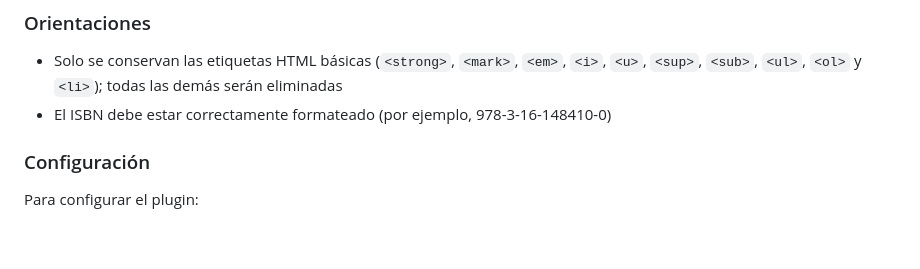
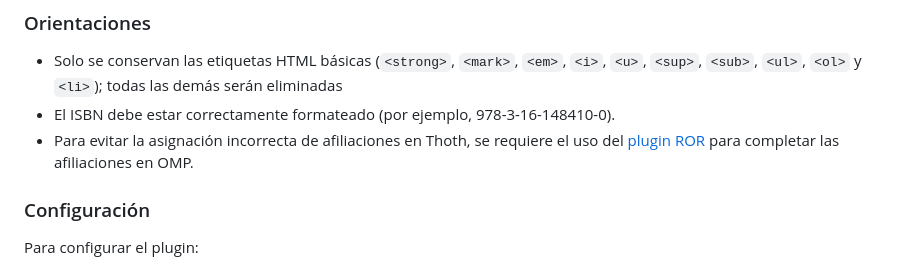
Before and after one commit to thoth-pub/thoth-omp-plugin, a Markdown page: docs/README-es.md, the part around the change. GitHub-like rendering; blank space fills up the shorter version.

Commit message:
Add note in README about the use of ROR plugin
Issue: documentacao-e-tarefas/desenvolvimento_e_infra#995

Signed-off-by: Thiago Brasil <thiago@lepidus.com.br>

```diff
--- a/docs/README-es.md
+++ b/docs/README-es.md
@@ -34,7 +34,8 @@ Esto es necesario para utilizar las credenciales de la API proporcionadas, que s
 ### Orientaciones
 
 - Solo se conservan las etiquetas HTML básicas (`<strong>`, `<mark>`, `<em>`, `<i>`, `<u>`, `<sup>`, `<sub>`, `<ul>`, `<ol>` y `<li>`); todas las demás serán eliminadas
-- El ISBN debe estar correctamente formateado (por ejemplo, 978-3-16-148410-0)
+- El ISBN debe estar correctamente formateado (por ejemplo, 978-3-16-148410-0).
+- Para evitar la asignación incorrecta de afiliaciones en Thoth, se requiere el uso del [plugin ROR](https://github.com/withanage/ror) para completar las afiliaciones en OMP.
 
 ### Configuración
 
```
Also changed, not shown: README.md (+2 -1 lines), docs/README-pt_BR.md (+2 -1 lines).
